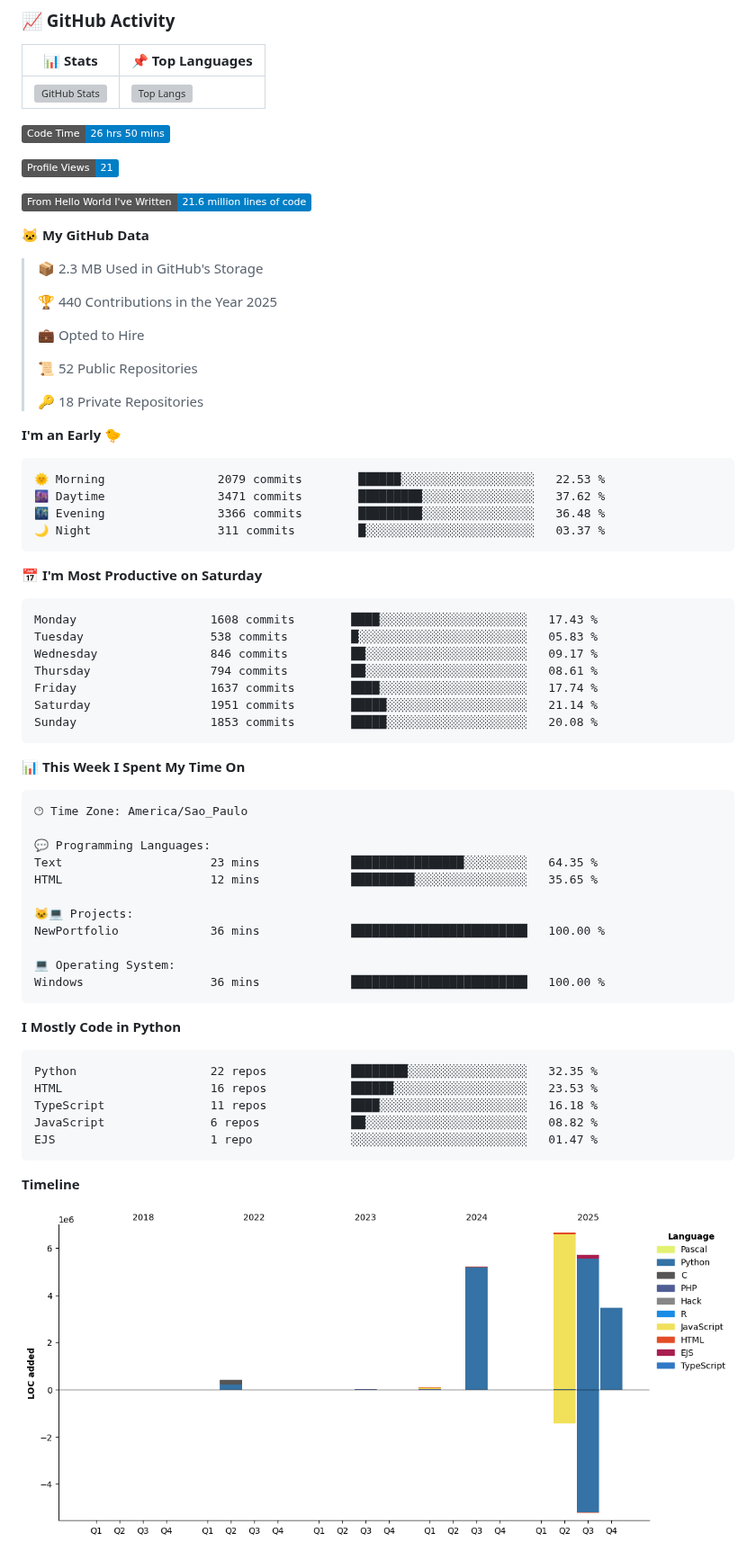
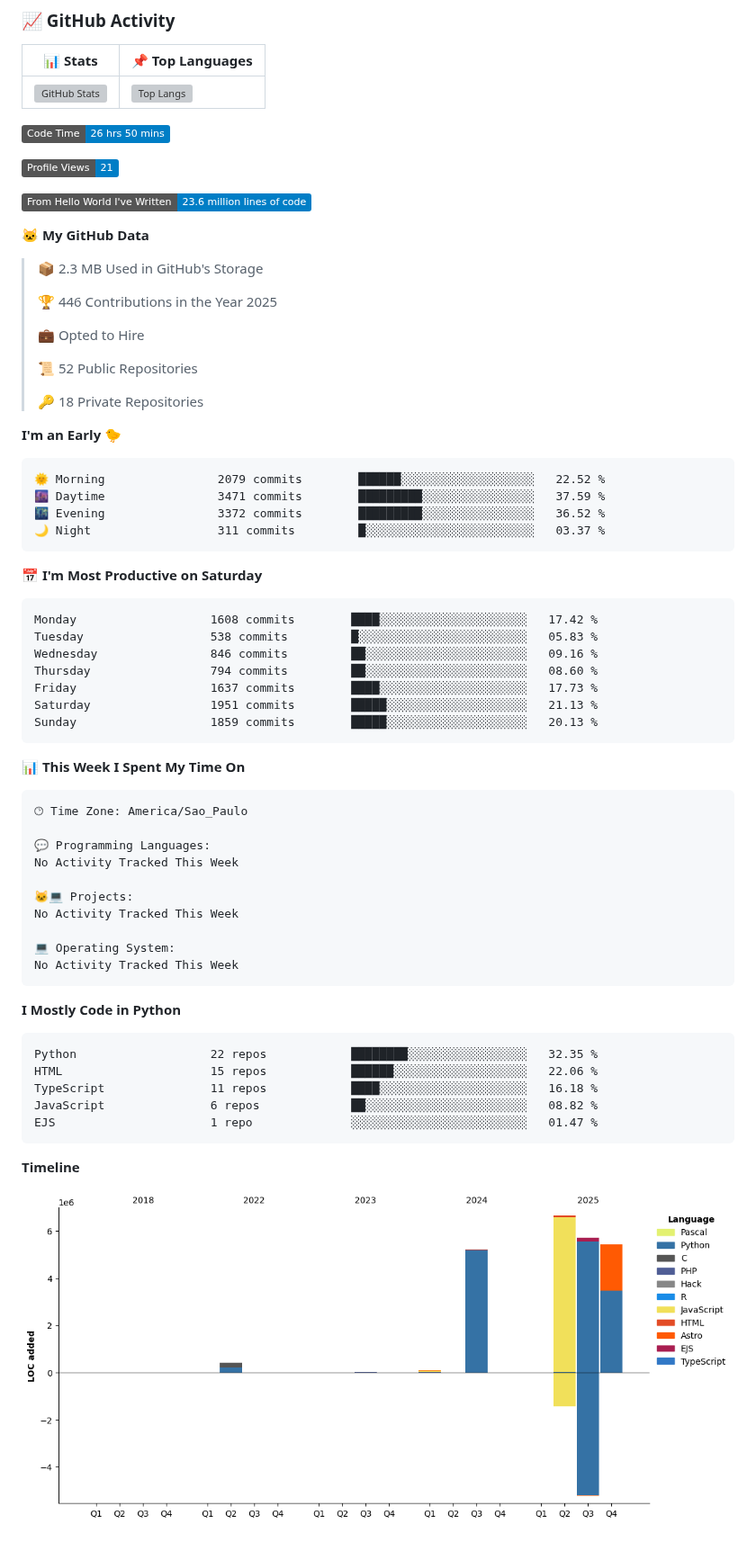
Before and after one commit to LeviLucena/LeviLucena, a Markdown page: README.md, the part around one of its changes. Shown at 90% size. GitHub-like rendering; pictures changed too: assets/bar_graph.png; badges without logos; grey boxes are pictures that could not be loaded.

Commit message:
📊 Atualizado com métricas do WakaTime

````diff
--- a/README.md
+++ b/README.md
@@ -50,13 +50,13 @@ With over a decade of experience in Administration and Technology, I specialize
 
 ![Profile Views](http://img.shields.io/badge/Profile%20Views-21-blue)
 
-![Lines of code](https://img.shields.io/badge/From%20Hello%20World%20I%27ve%20Written-21.6%20million%20lines%20of%20code-blue)
+![Lines of code](https://img.shields.io/badge/From%20Hello%20World%20I%27ve%20Written-23.6%20million%20lines%20of%20code-blue)
 
 **🐱 My GitHub Data**
 
 > 📦 2.3 MB Used in GitHub's Storage
  >
-> 🏆 440 Contributions in the Year 2025
+> 🏆 446 Contributions in the Year 2025
  >
 > 💼 Opted to Hire
  >
@@ -67,21 +67,21 @@ With over a decade of experience in Administration and Technology, I specialize
 **I'm an Early 🐤**
 
 ```text
-🌞 Morning                2079 commits        ██████░░░░░░░░░░░░░░░░░░░   22.53 %
-🌆 Daytime                3471 commits        █████████░░░░░░░░░░░░░░░░   37.62 %
-🌃 Evening                3366 commits        █████████░░░░░░░░░░░░░░░░   36.48 %
+🌞 Morning                2079 commits        ██████░░░░░░░░░░░░░░░░░░░   22.52 %
+🌆 Daytime                3471 commits        █████████░░░░░░░░░░░░░░░░   37.59 %
+🌃 Evening                3372 commits        █████████░░░░░░░░░░░░░░░░   36.52 %
 🌙 Night                  311 commits         █░░░░░░░░░░░░░░░░░░░░░░░░   03.37 %
 ```
 📅 **I'm Most Productive on Saturday**
 
 ```text
-Monday                   1608 commits        ████░░░░░░░░░░░░░░░░░░░░░   17.43 %
+Monday                   1608 commits        ████░░░░░░░░░░░░░░░░░░░░░   17.42 %
 Tuesday                  538 commits         █░░░░░░░░░░░░░░░░░░░░░░░░   05.83 %
-Wednesday                846 commits         ██░░░░░░░░░░░░░░░░░░░░░░░   09.17 %
-Thursday                 794 commits         ██░░░░░░░░░░░░░░░░░░░░░░░   08.61 %
-Friday                   1637 commits        ████░░░░░░░░░░░░░░░░░░░░░   17.74 %
-Saturday                 1951 commits        █████░░░░░░░░░░░░░░░░░░░░   21.14 %
-Sunday                   1853 commits        █████░░░░░░░░░░░░░░░░░░░░   20.08 %
+Wednesday                846 commits         ██░░░░░░░░░░░░░░░░░░░░░░░   09.16 %
+Thursday                 794 commits         ██░░░░░░░░░░░░░░░░░░░░░░░   08.60 %
+Friday                   1637 commits        ████░░░░░░░░░░░░░░░░░░░░░   17.73 %
+Saturday                 1951 commits        █████░░░░░░░░░░░░░░░░░░░░   21.13 %
+Sunday                   1859 commits        █████░░░░░░░░░░░░░░░░░░░░   20.13 %
 ```
 
 
@@ -91,21 +91,20 @@ Sunday                   1853 commits        █████░░░░░░
 🕑︎ Time Zone: America/Sao_Paulo
 
 💬 Programming Languages:
-Text                     23 mins             ████████████████░░░░░░░░░   64.35 %
-HTML                     12 mins             █████████░░░░░░░░░░░░░░░░   35.65 %
+No Activity Tracked This Week
 
 🐱‍💻 Projects:
-NewPortfolio             36 mins             █████████████████████████   100.00 %
+No Activity Tracked This Week
 
 💻 Operating System:
-Windows                  36 mins             █████████████████████████   100.00 %
+No Activity Tracked This Week
 ```
 
 **I Mostly Code in Python**
 
 ```text
 Python                   22 repos            ████████░░░░░░░░░░░░░░░░░   32.35 %
-HTML                     16 repos            ██████░░░░░░░░░░░░░░░░░░░   23.53 %
+HTML                     15 repos            ██████░░░░░░░░░░░░░░░░░░░   22.06 %
 TypeScript               11 repos            ████░░░░░░░░░░░░░░░░░░░░░   16.18 %
 JavaScript               6 repos             ██░░░░░░░░░░░░░░░░░░░░░░░   08.82 %
 EJS                      1 repo              ░░░░░░░░░░░░░░░░░░░░░░░░░   01.47 %
````
Also changed, not shown: other parts of README.md (+1 -1 lines).
